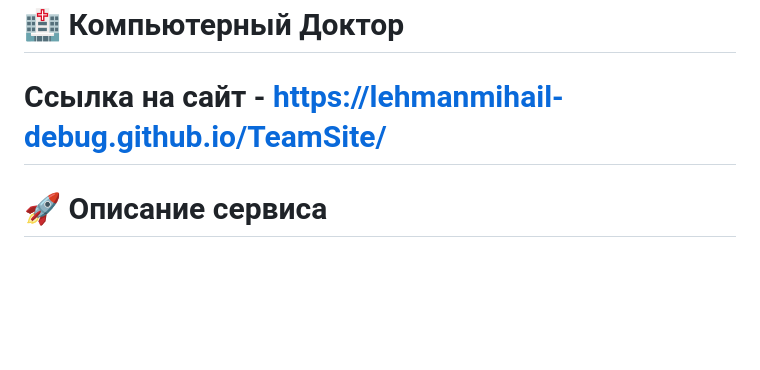
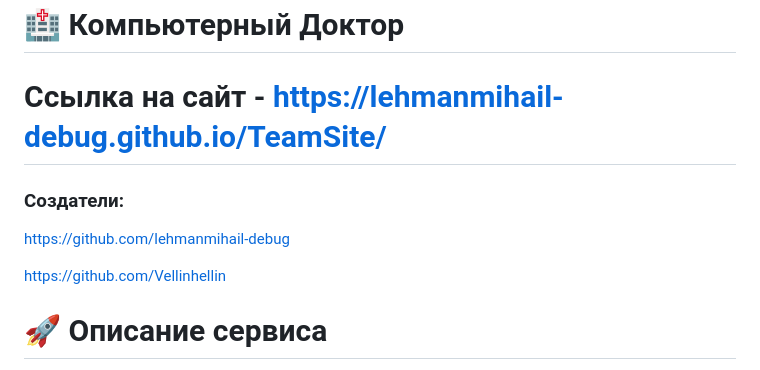
Before and after one commit to lehmanmihail-debug/TeamSite, a Markdown page: README.md, the part around one of its changes. GitHub-like rendering; blank space fills up the shorter version.

```diff
--- a/README.md
+++ b/README.md
@@ -1,5 +1,10 @@
 # 🏥 Компьютерный Доктор
 # Ссылка на сайт - https://lehmanmihail-debug.github.io/TeamSite/
+### Создатели:
+ https://github.com/lehmanmihail-debug
+
+ https://github.com/Vellinhellin
+
 # 🚀 **Описание сервиса**
 Профессиональное исправление ошибок на компьютере – это специализированный сервис, предлагающий комплексное решение проблем с вашим персональным компьютером. Наша команда опытных IT-специалистов готова быстро диагностировать и устранить любые неполадки, вернув вашему ПК стабильность и производительность.
 #
```
Also changed, not shown: other parts of README.md (+1 -1 lines).
